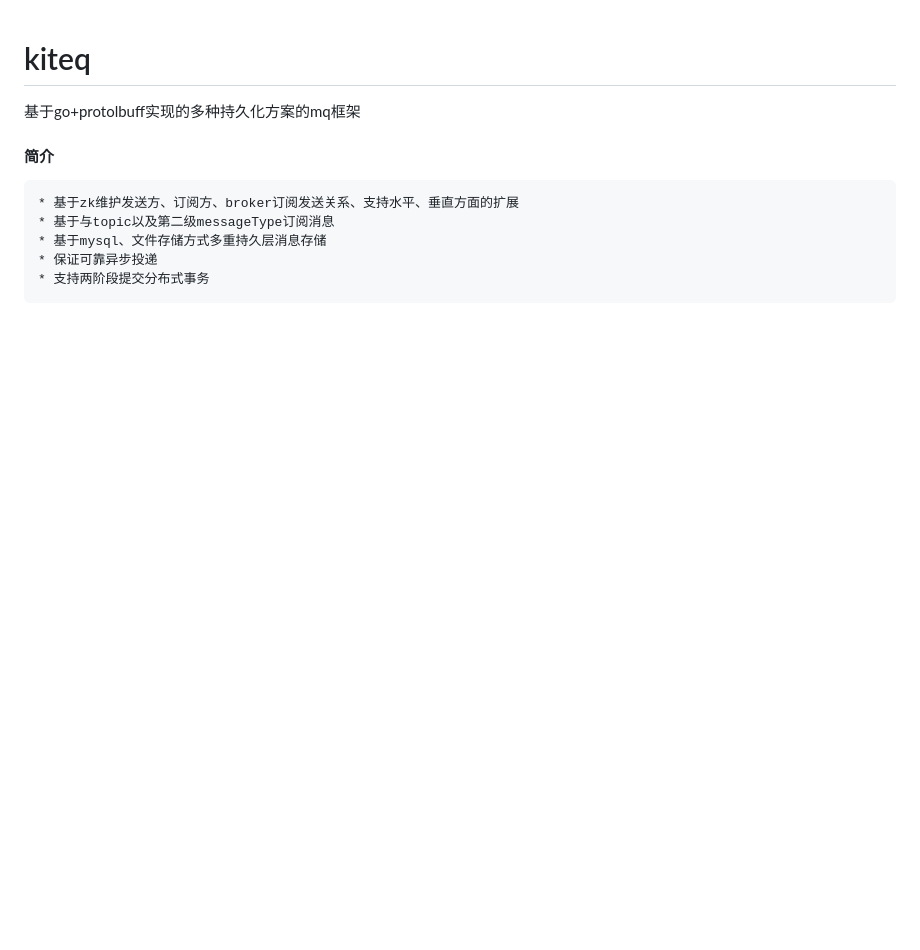
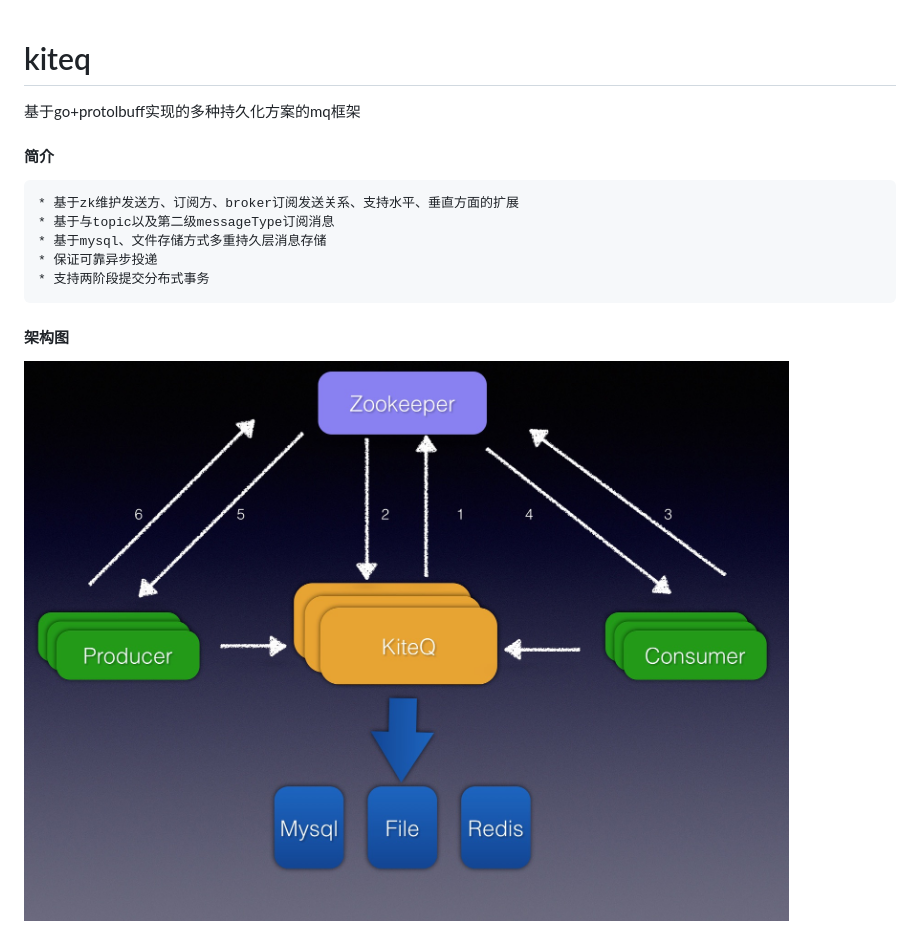
Before and after one commit to blackbeans/kiteq, a Markdown page: README.md, the part around the change. Drawn GitHub-style; pictures changed too: doc/arch.png (added); blank space fills up the shorter version.

Commit message:
modified:   README.md 	new file:   doc/arch.png 	modified:   kite_benchmark.go

```diff
--- a/README.md
+++ b/README.md
@@ -9,3 +9,6 @@ kiteq
     * 基于mysql、文件存储方式多重持久层消息存储
     * 保证可靠异步投递
     * 支持两阶段提交分布式事务
+
+#### 架构图
+  ![image](./doc/arch.png)
```
Also changed, not shown: 1 other file.
